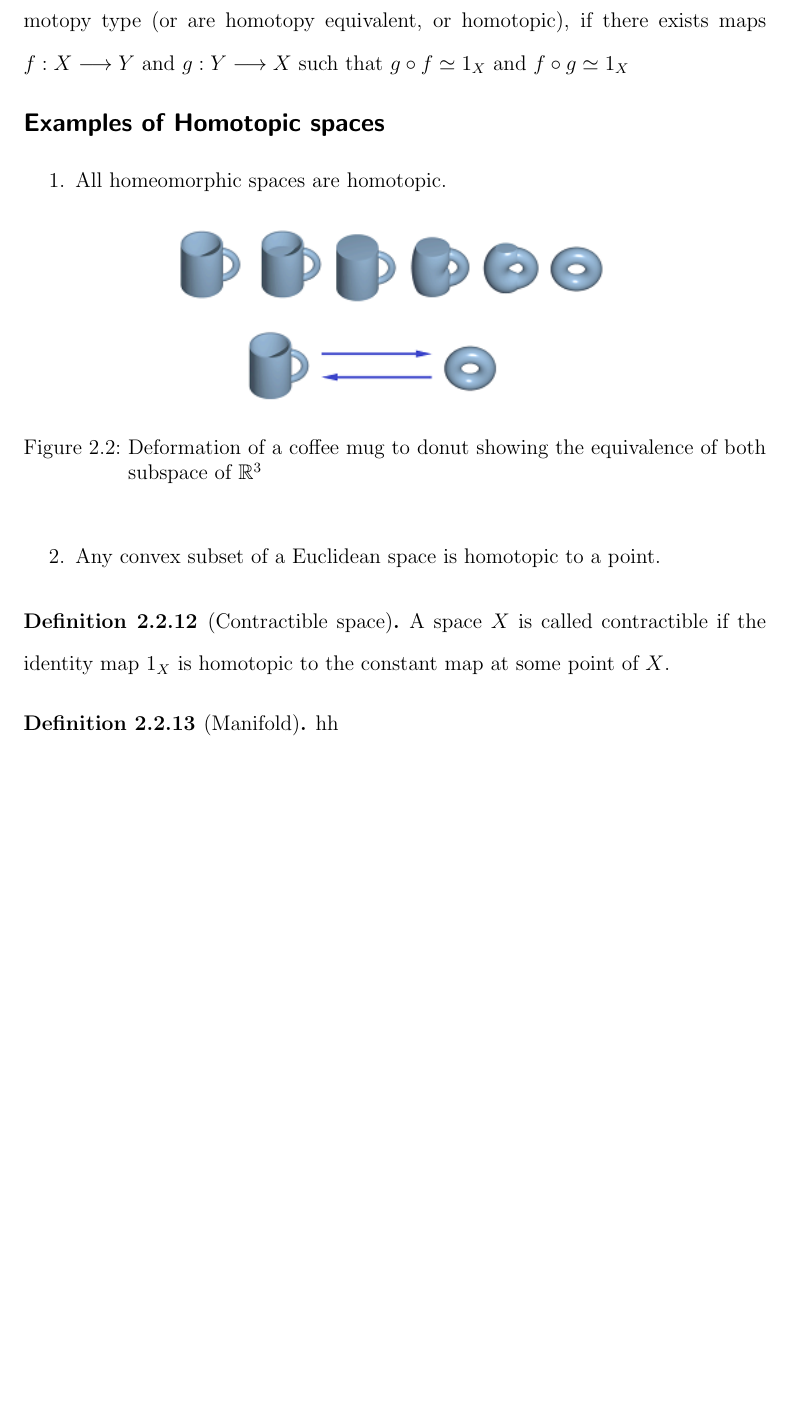
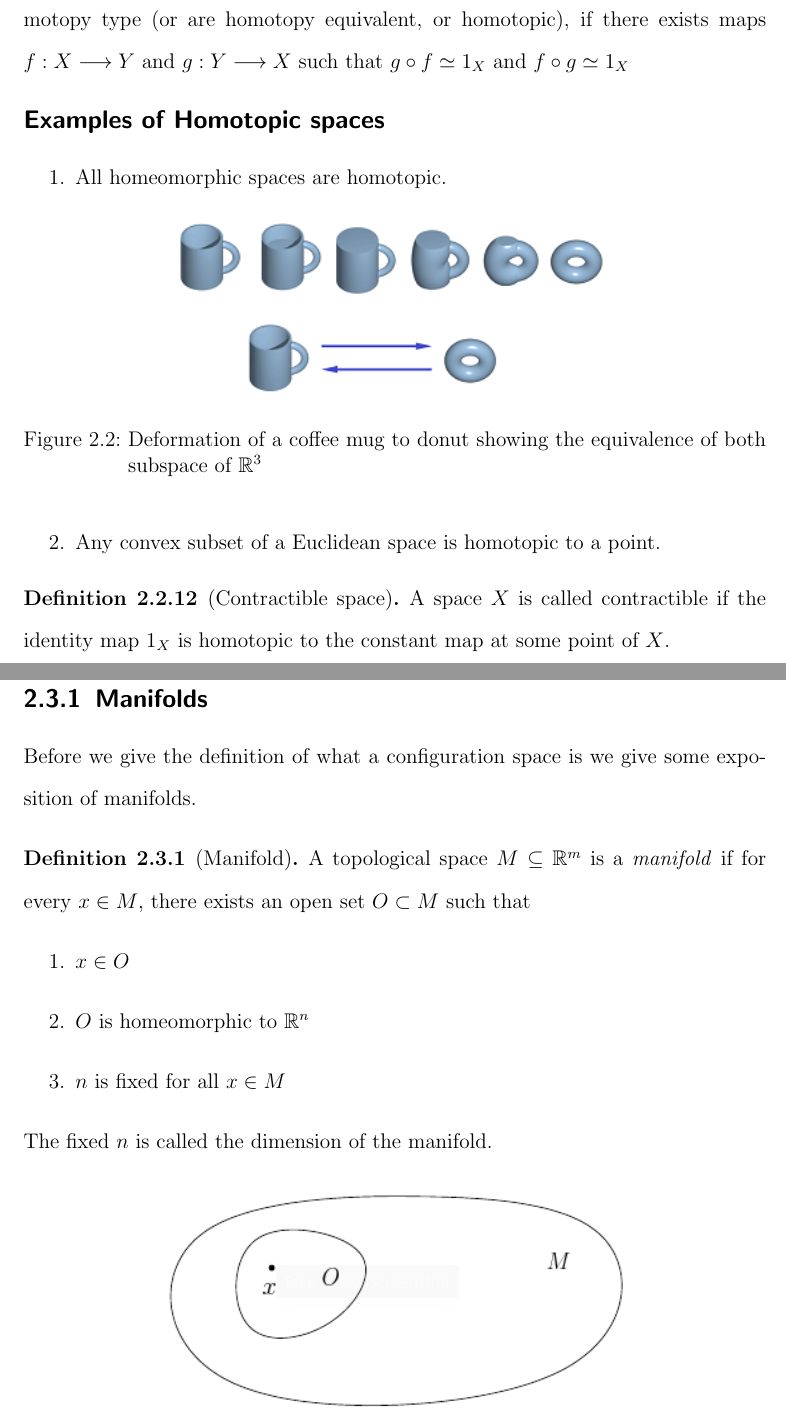
Before and after one commit to Abdulrasheed1729/undergrad_proj, a LaTeX book (tex/main.tex, which reads tex/ch1.tex, tex/preamble.tex): part of page 13 of 16 before the commit and two parts of pages 14 and 15 of 17 after it, the two joined at a grey line, cut so that both start at the same text, the shorter picture padded with empty space. Compiled offline with pdfLaTeX.

Commit message:
feat: code add more contents

```diff
--- a/tex/ch1.tex
+++ b/tex/ch1.tex
@@ -239,11 +239,24 @@ Two spaces $X$ and $Y$ have the same homotopy type (or are homotopy equivalent,
 A space $X$ is called contractible if the identity map $1_X$ is homotopic to the constant map at some point of $X$.
 \end{defn}
 
-\begin{defn}[Manifold]
-    hh
-\end{defn}
-
 \section{Configuration Space}
 There is no way we can discuss the application of topology to robotics without discussing the configuration space, since that is the entry point of topology into the field of robotics.
 
+\subsection{Manifolds}
+Before we give the definition of what a configuration space is we give some exposition of manifolds.
+
+\begin{defn}[Manifold]
+    A topological space $M \subseteq \RR^m$ is a \textit{manifold} if for every $x \in M$, there exists an open set $O \subset M$ such that
+    \begin{enumerate}
+        \item $x \in O$
+        \item $O$ is homeomorphic to $\RR^n$
+        \item $n$ is fixed for all $x \in M$
+    \end{enumerate}
+    The fixed $n$ is called the dimension of the manifold.
+    \begin{figure}[H]
+        \centering
+        \includegraphics[scale=.95]{manifold}
+    \end{figure}
+\end{defn}
+
 \chapter{Topological Complexity of Motion Planning Algorithms}
--- a/tex/main.tex
+++ b/tex/main.tex
@@ -4,7 +4,7 @@
     oneside %
 ]{scrbook}
 
-\include{preamble.tex}
+\input{preamble}
 
 
 \begin{document}
--- a/tex/preamble.tex
+++ b/tex/preamble.tex
@@ -8,8 +8,9 @@
 \usepackage{graphicx}
 \usepackage{float}
 \usepackage{apalike}
+\usepackage{hyperref}
 
-\graphicspath{ {../images/} }
+\graphicspath{ {../images} }
 
 %%%%%% ---- Theorem Styles and environments ----------------------
 \theoremstyle{definition}
```
Also changed, not shown: tex/sample.bib (+1 -1 lines), Makefile, images/manifold.png (added), tex/ch1.tex (2 more changed lines), tex/main.tex (3 more changed lines), 1 other file.
